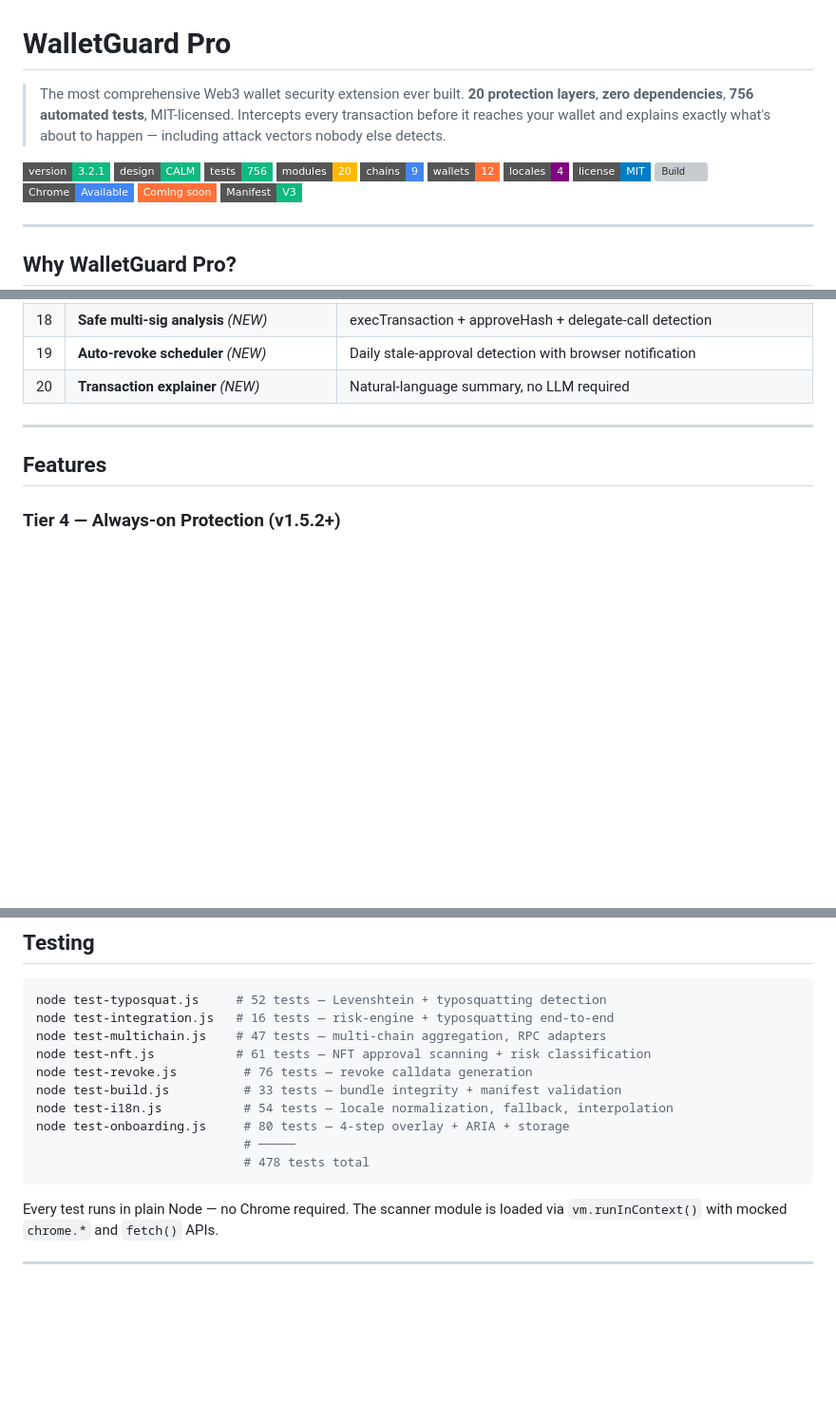
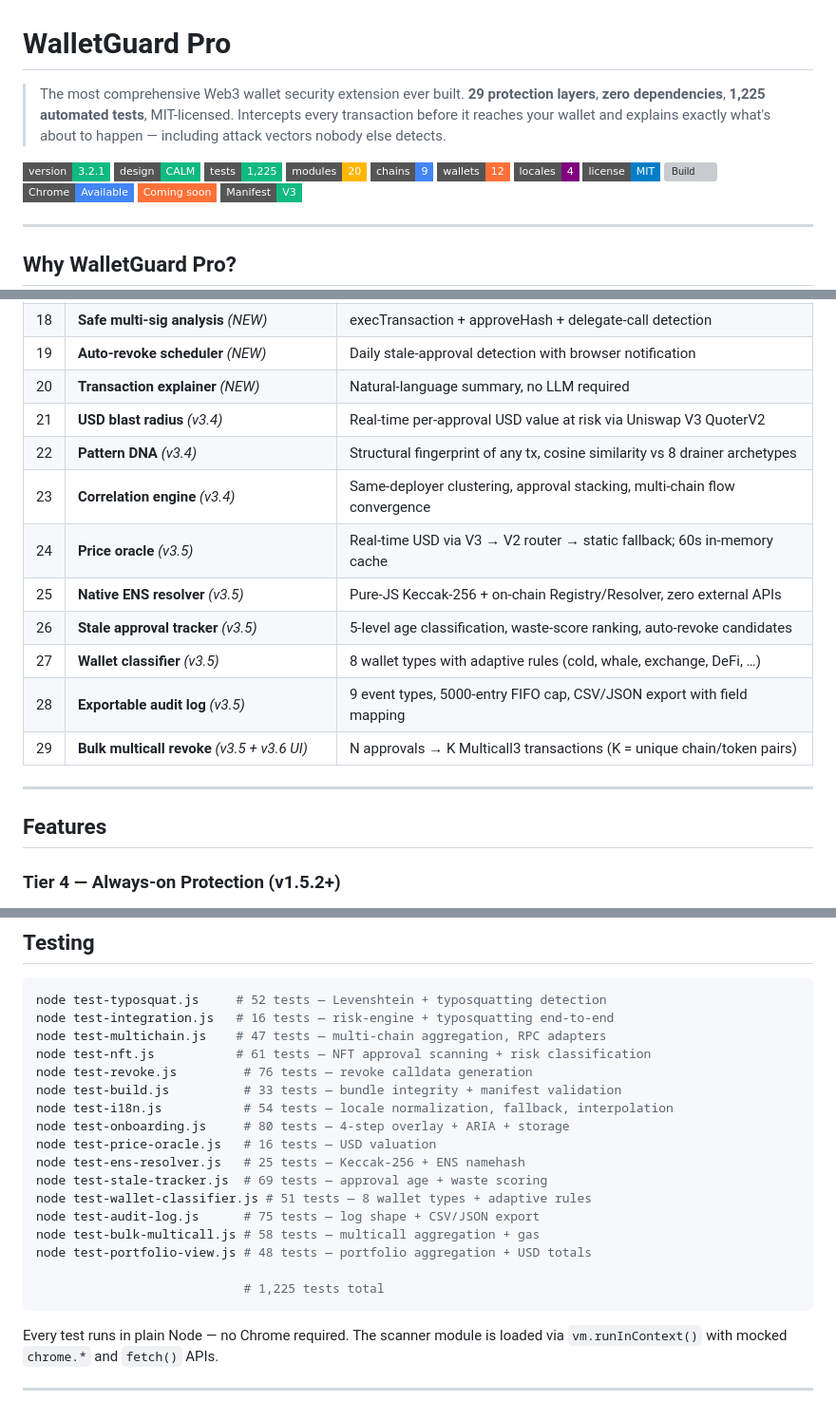
Before and after one commit to eupho808/walletguard-pro, a Markdown page: README.md, 3 parts joined by grey strips. Shown at 95% size. Drawn GitHub-style; badges without logos; blank space fills up the shorter version; grey boxes are pictures that could not be loaded.

Commit message:
docs: bump README to v3.6.0 (29 layers, 1,225 tests)

````diff
--- a/README.md
+++ b/README.md
@@ -1,10 +1,10 @@
 # WalletGuard Pro
 
-> The most comprehensive Web3 wallet security extension ever built. **20 protection layers**, **zero dependencies**, **756 automated tests**, MIT-licensed. Intercepts every transaction before it reaches your wallet and explains exactly what's about to happen — including attack vectors nobody else detects.
+> The most comprehensive Web3 wallet security extension ever built. **29 protection layers**, **zero dependencies**, **1,225 automated tests**, MIT-licensed. Intercepts every transaction before it reaches your wallet and explains exactly what's about to happen — including attack vectors nobody else detects.
 
 [![Version](https://img.shields.io/badge/version-3.2.1-10B981?style=flat-square)](./manifest.json)
 [![Design](https://img.shields.io/badge/design-CALM-10B981?style=flat-square)](#v4-calm-design-language)
-[![Tests](https://img.shields.io/badge/tests-756-10B981?style=flat-square)](./test-bugfixes.js)
+[![Tests](https://img.shields.io/badge/tests-1,225-10B981?style=flat-square)](./test-portfolio-view.js)
 [![Modules](https://img.shields.io/badge/modules-20-ffb700?style=flat-square)](./lib/)
 [![Chains](https://img.shields.io/badge/chains-9-4285F4?style=flat-square)](./lib/constants.js)
 [![Wallets](https://img.shields.io/badge/wallets-12-FF7139?style=flat-square)](./site/wallets.html)
@@ -85,6 +85,15 @@ competitors don't yet detect.
 | 18 | **Safe multi-sig analysis** *(NEW)* | execTransaction + approveHash + delegate-call detection |
 | 19 | **Auto-revoke scheduler** *(NEW)* | Daily stale-approval detection with browser notification |
 | 20 | **Transaction explainer** *(NEW)* | Natural-language summary, no LLM required |
+| 21 | **USD blast radius** *(v3.4)* | Real-time per-approval USD value at risk via Uniswap V3 QuoterV2 |
+| 22 | **Pattern DNA** *(v3.4)* | Structural fingerprint of any tx, cosine similarity vs 8 drainer archetypes |
+| 23 | **Correlation engine** *(v3.4)* | Same-deployer clustering, approval stacking, multi-chain flow convergence |
+| 24 | **Price oracle** *(v3.5)* | Real-time USD via V3 → V2 router → static fallback; 60s in-memory cache |
+| 25 | **Native ENS resolver** *(v3.5)* | Pure-JS Keccak-256 + on-chain Registry/Resolver, zero external APIs |
+| 26 | **Stale approval tracker** *(v3.5)* | 5-level age classification, waste-score ranking, auto-revoke candidates |
+| 27 | **Wallet classifier** *(v3.5)* | 8 wallet types with adaptive rules (cold, whale, exchange, DeFi, …) |
+| 28 | **Exportable audit log** *(v3.5)* | 9 event types, 5000-entry FIFO cap, CSV/JSON export with field mapping |
+| 29 | **Bulk multicall revoke** *(v3.5 + v3.6 UI)* | N approvals → K Multicall3 transactions (K = unique chain/token pairs) |
 
 ---
 
@@ -179,8 +188,15 @@ node test-revoke.js         # 76 tests — revoke calldata generation
 node test-build.js          # 33 tests — bundle integrity + manifest validation
 node test-i18n.js           # 54 tests — locale normalization, fallback, interpolation
 node test-onboarding.js     # 80 tests — 4-step overlay + ARIA + storage
-                            # ─────
-                            # 478 tests total
+node test-price-oracle.js   # 16 tests — USD valuation
+node test-ens-resolver.js   # 25 tests — Keccak-256 + ENS namehash
+node test-stale-tracker.js  # 69 tests — approval age + waste scoring
+node test-wallet-classifier.js # 51 tests — 8 wallet types + adaptive rules
+node test-audit-log.js      # 75 tests — log shape + CSV/JSON export
+node test-bulk-multicall.js # 58 tests — multicall aggregation + gas
+node test-portfolio-view.js # 48 tests — portfolio aggregation + USD totals
+
+                            # 1,225 tests total
 ```
 
 Every test runs in plain Node — no Chrome required. The scanner module is loaded via `vm.runInContext()` with mocked `chrome.*` and `fetch()` APIs.
````
Also changed, not shown: other parts of README.md (+2 -2 lines).
